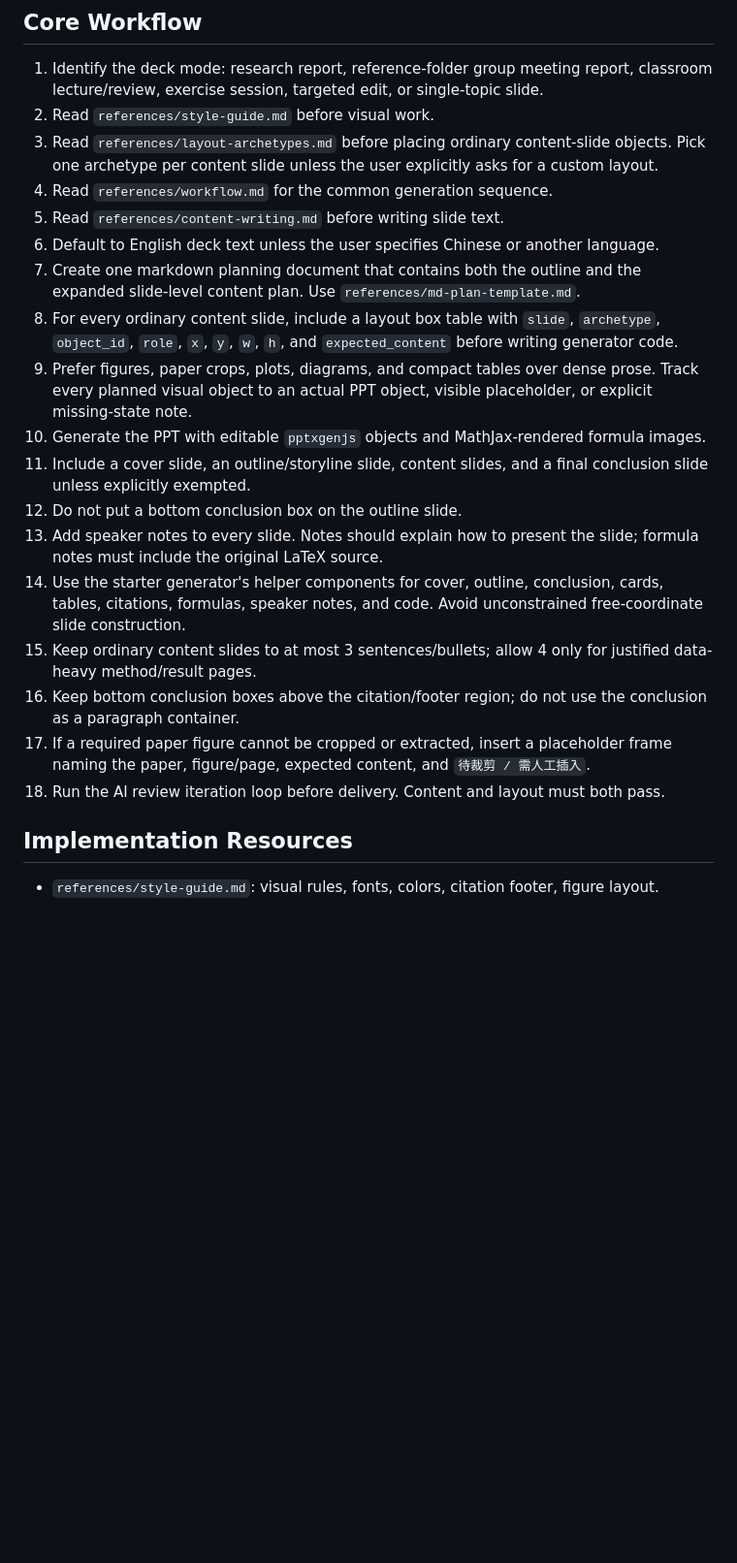
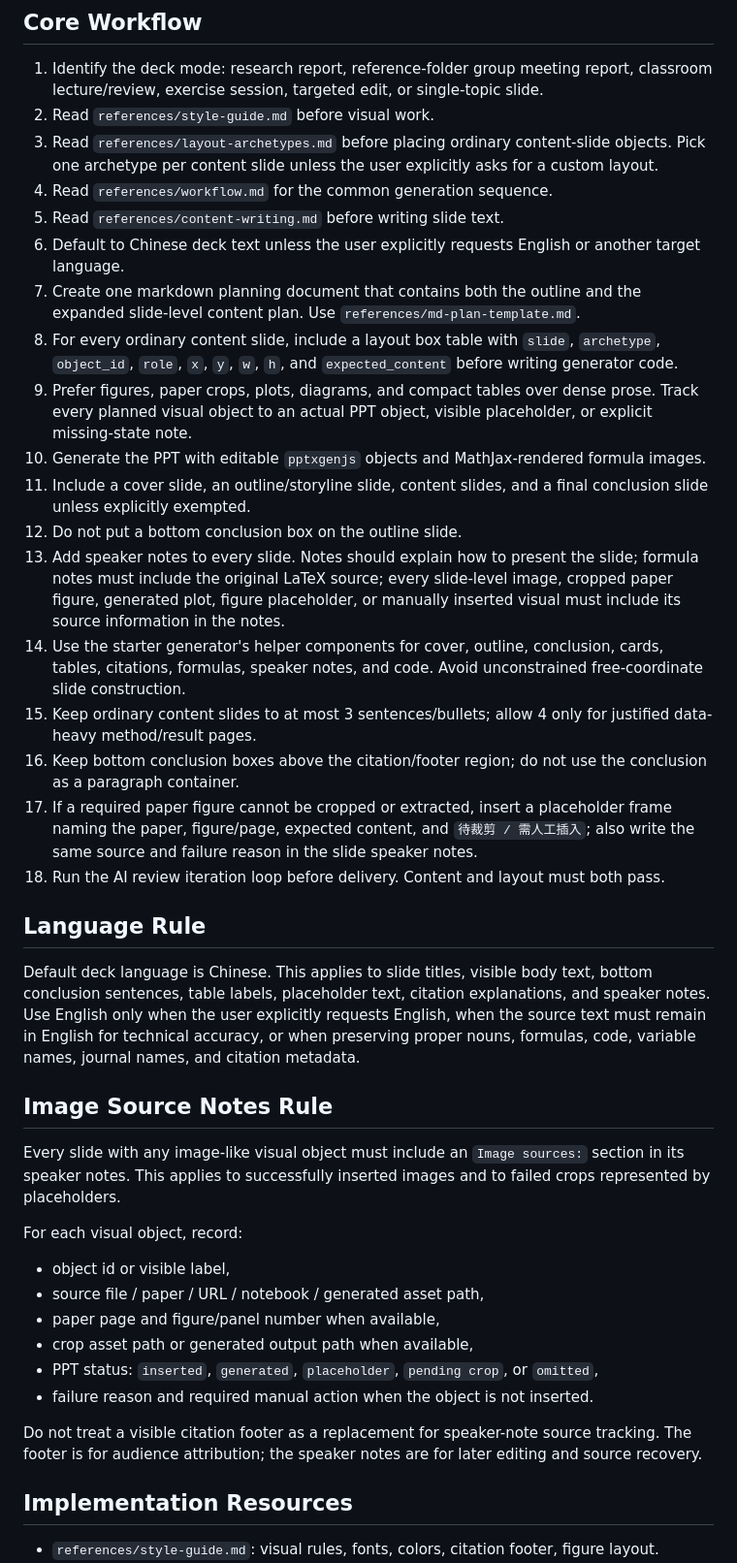
Before and after one commit to gyrohjm/skillhub, a Markdown page: simple-sci-ppt/SKILL.md, the part around one of its changes. Shown at 97% size. Drawn GitHub-style; blank space fills up the shorter version.

Commit message:
Default simple sci ppt to Chinese and require image source notes

```diff
--- a/simple-sci-ppt/SKILL.md
+++ b/simple-sci-ppt/SKILL.md
@@ -12,19 +12,38 @@ description: Create, revise, and verify formal academic PowerPoint decks in a cl
 3. Read `references/layout-archetypes.md` before placing ordinary content-slide objects. Pick one archetype per content slide unless the user explicitly asks for a custom layout.
 4. Read `references/workflow.md` for the common generation sequence.
 5. Read `references/content-writing.md` before writing slide text.
-6. Default to English deck text unless the user specifies Chinese or another language.
+6. Default to Chinese deck text unless the user explicitly requests English or another target language.
 7. Create one markdown planning document that contains both the outline and the expanded slide-level content plan. Use `references/md-plan-template.md`.
 8. For every ordinary content slide, include a layout box table with `slide`, `archetype`, `object_id`, `role`, `x`, `y`, `w`, `h`, and `expected_content` before writing generator code.
 9. Prefer figures, paper crops, plots, diagrams, and compact tables over dense prose. Track every planned visual object to an actual PPT object, visible placeholder, or explicit missing-state note.
 10. Generate the PPT with editable `pptxgenjs` objects and MathJax-rendered formula images.
 11. Include a cover slide, an outline/storyline slide, content slides, and a final conclusion slide unless explicitly exempted.
 12. Do not put a bottom conclusion box on the outline slide.
-13. Add speaker notes to every slide. Notes should explain how to present the slide; formula notes must include the original LaTeX source.
+13. Add speaker notes to every slide. Notes should explain how to present the slide; formula notes must include the original LaTeX source; every slide-level image, cropped paper figure, generated plot, figure placeholder, or manually inserted visual must include its source information in the notes.
 14. Use the starter generator's helper components for cover, outline, conclusion, cards, tables, citations, formulas, speaker notes, and code. Avoid unconstrained free-coordinate slide construction.
 15. Keep ordinary content slides to at most 3 sentences/bullets; allow 4 only for justified data-heavy method/result pages.
 16. Keep bottom conclusion boxes above the citation/footer region; do not use the conclusion as a paragraph container.
-17. If a required paper figure cannot be cropped or extracted, insert a placeholder frame naming the paper, figure/page, expected content, and `待裁剪 / 需人工插入`.
+17. If a required paper figure cannot be cropped or extracted, insert a placeholder frame naming the paper, figure/page, expected content, and `待裁剪 / 需人工插入`; also write the same source and failure reason in the slide speaker notes.
 18. Run the AI review iteration loop before delivery. Content and layout must both pass.
+
+## Language Rule
+
+Default deck language is Chinese. This applies to slide titles, visible body text, bottom conclusion sentences, table labels, placeholder text, citation explanations, and speaker notes. Use English only when the user explicitly requests English, when the source text must remain in English for technical accuracy, or when preserving proper nouns, formulas, code, variable names, journal names, and citation metadata.
+
+## Image Source Notes Rule
+
+Every slide with any image-like visual object must include an `Image sources:` section in its speaker notes. This applies to successfully inserted images and to failed crops represented by placeholders.
+
+For each visual object, record:
+
+- object id or visible label,
+- source file / paper / URL / notebook / generated asset path,
+- paper page and figure/panel number when available,
+- crop asset path or generated output path when available,
+- PPT status: `inserted`, `generated`, `placeholder`, `pending crop`, or `omitted`,
+- failure reason and required manual action when the object is not inserted.
+
+Do not treat a visible citation footer as a replacement for speaker-note source tracking. The footer is for audience attribution; the speaker notes are for later editing and source recovery.
 
 ## Implementation Resources
 
```
Also changed, not shown: other parts of simple-sci-ppt/SKILL.md (+6 -1 lines).
